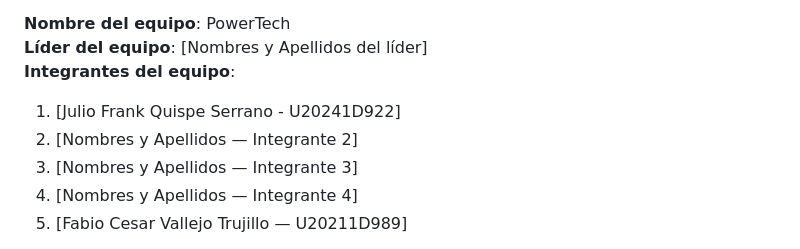
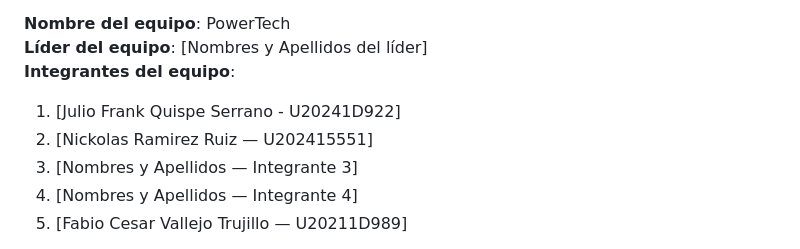
Before and after one commit to upc-pre-202610-1asi0730-12053-powertech/webdev-course-power-tech, a Markdown page: README.md, the part around the change. GitHub-like rendering.

Commit message:
feature/modulo2-3: aggregationstarter-name

```diff
--- a/README.md
+++ b/README.md
@@ -109,7 +109,7 @@ NRC 12053
 **Líder del equipo**: [Nombres y Apellidos del líder]
 **Integrantes del equipo**:
 1. [Julio Frank Quispe Serrano - U20241D922]
-2. [Nombres y Apellidos — Integrante 2]
+2. [Nickolas Ramirez Ruiz — U202415551]
 3. [Nombres y Apellidos — Integrante 3]
 4. [Nombres y Apellidos — Integrante 4]
 5. [Fabio Cesar Vallejo Trujillo — U20211D989]
```
